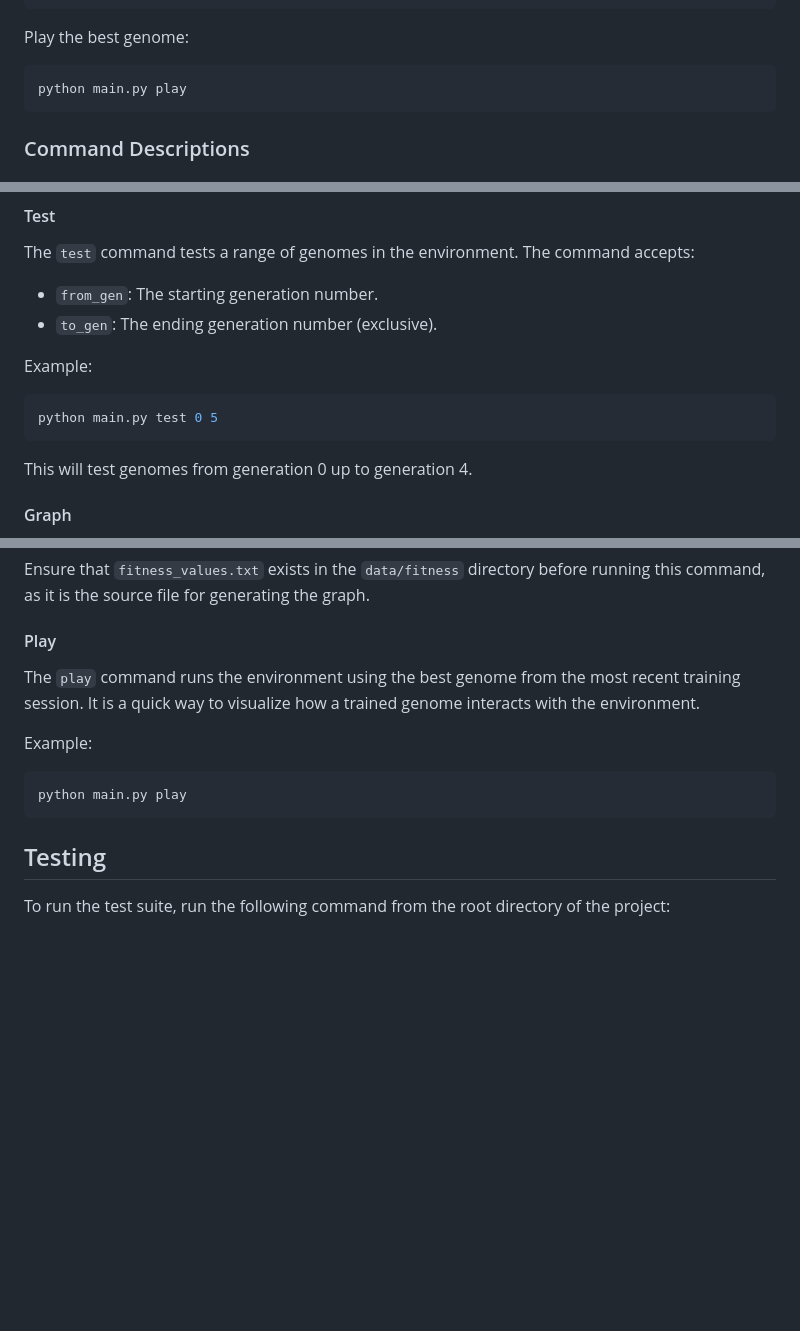
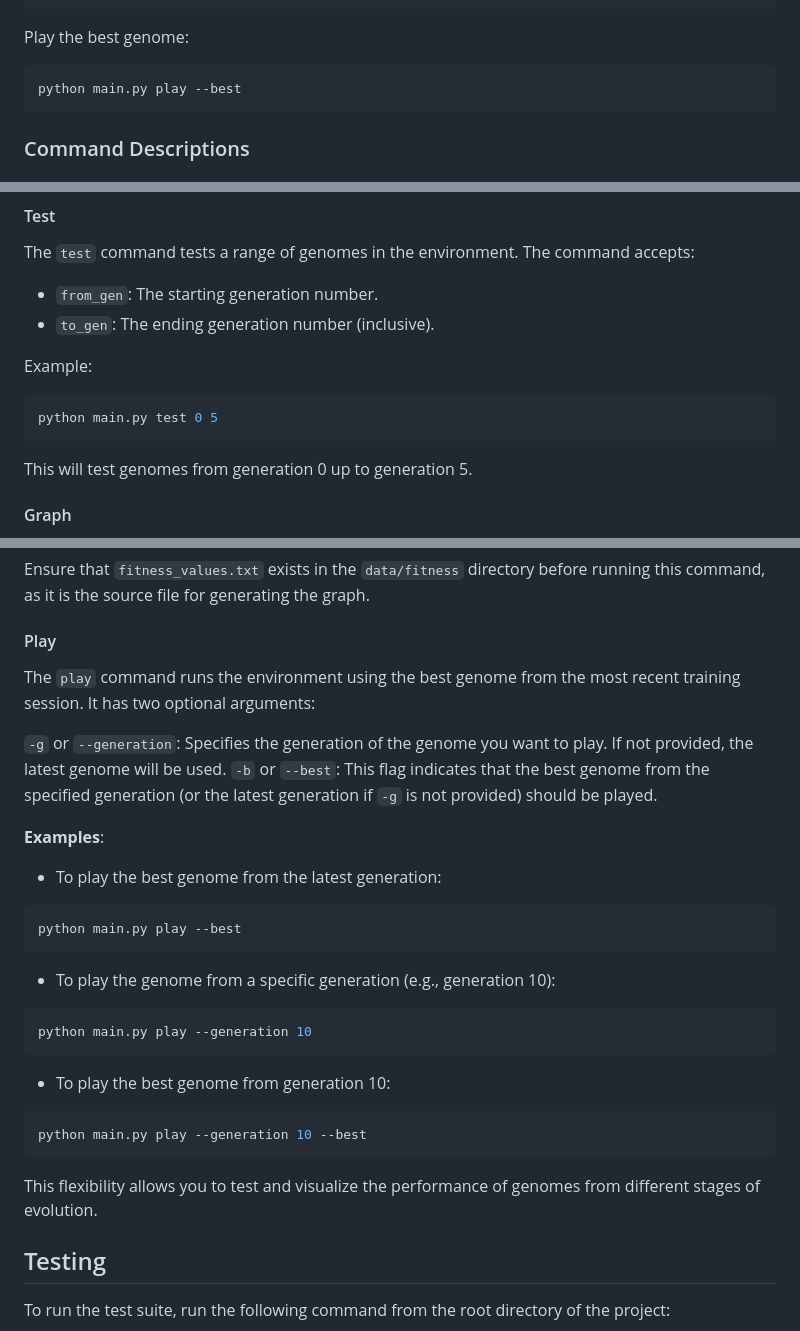
Before and after one commit to CogitoNTNU/NEATactics, a Markdown page: README.md, 3 parts joined by grey strips. Drawn GitHub-style; blank space fills up the shorter version.

Commit message:
docs: update documentation on play.

````diff
--- a/README.md
+++ b/README.md
@@ -138,7 +138,7 @@ python main.py graph
 Play the best genome:
 
 ```zsh
-python main.py play
+python main.py play --best
 ```
 
 ### Command Descriptions
@@ -161,7 +161,7 @@ python main.py train --neat_name my_neat_population --extra_number 50
 The `test` command tests a range of genomes in the environment. The command accepts:
 
 - `from_gen`: The starting generation number.
-- `to_gen`: The ending generation number (exclusive).
+- `to_gen`: The ending generation number (inclusive).
 
 Example:
 
@@ -169,7 +169,7 @@ Example:
 python main.py test 0 5
 ```
 
-This will test genomes from generation 0 up to generation 4.
+This will test genomes from generation 0 up to generation 5.
 
 #### Graph
 
@@ -191,13 +191,32 @@ Ensure that `fitness_values.txt` exists in the `data/fitness` directory before r
 
 #### Play
 
-The `play` command runs the environment using the best genome from the most recent training session. It is a quick way to visualize how a trained genome interacts with the environment.
+The `play` command runs the environment using the best genome from the most recent training session. It has two optional arguments:
 
-Example:
+`-g` or `--generation`: Specifies the generation of the genome you want to play. If not provided, the latest genome will be used.
+`-b` or `--best`: This flag indicates that the best genome from the specified generation (or the latest generation if `-g` is not provided) should be played.
+
+**Examples**:
+
+- To play the best genome from the latest generation:
 
 ```zsh
-python main.py play
+python main.py play --best
 ```
+
+- To play the genome from a specific generation (e.g., generation 10):
+
+```zsh
+python main.py play --generation 10
+```
+
+- To play the best genome from generation 10:
+
+```zsh
+python main.py play --generation 10 --best
+```
+
+This flexibility allows you to test and visualize the performance of genomes from different stages of evolution.
 
 ## Testing
 
````
